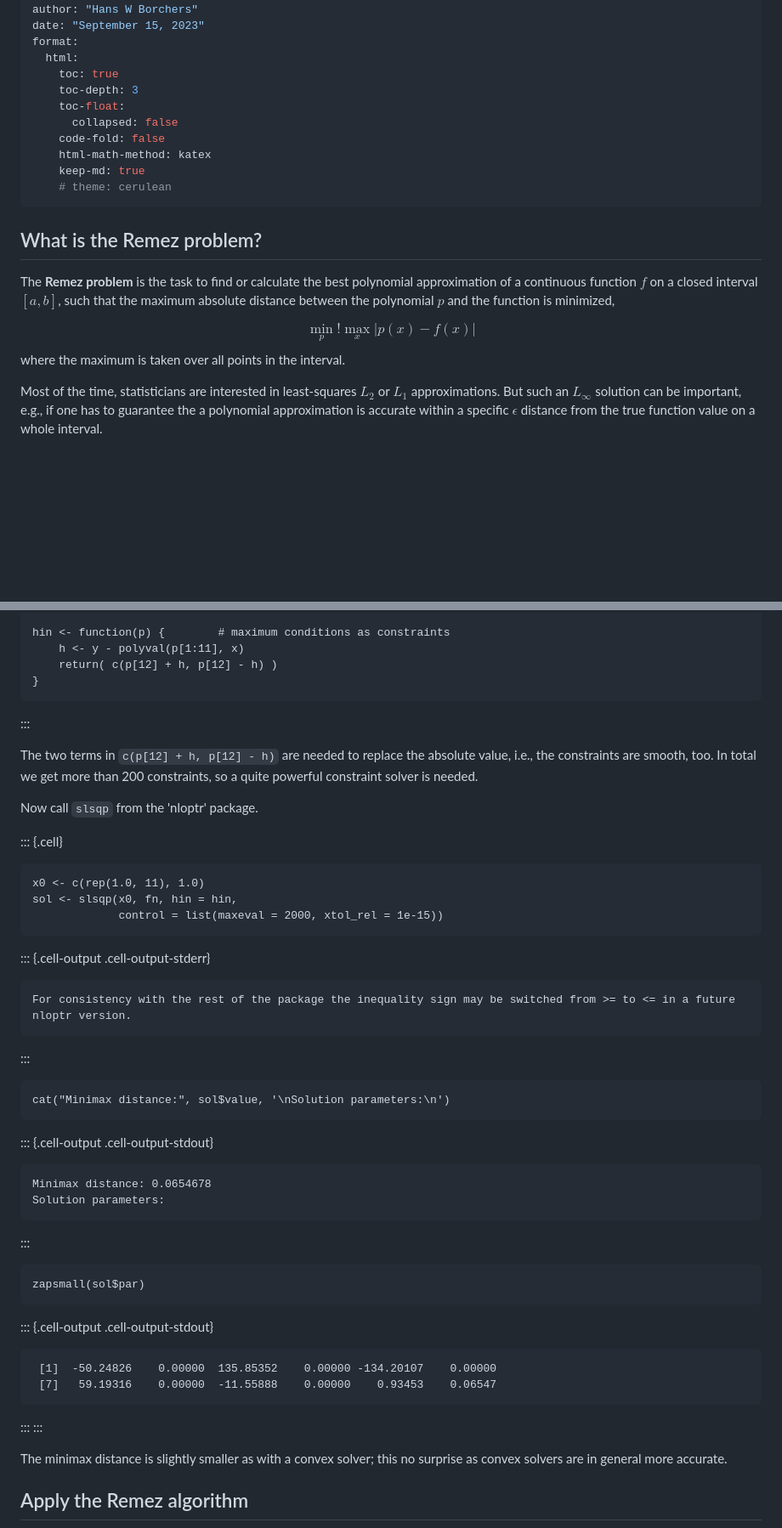
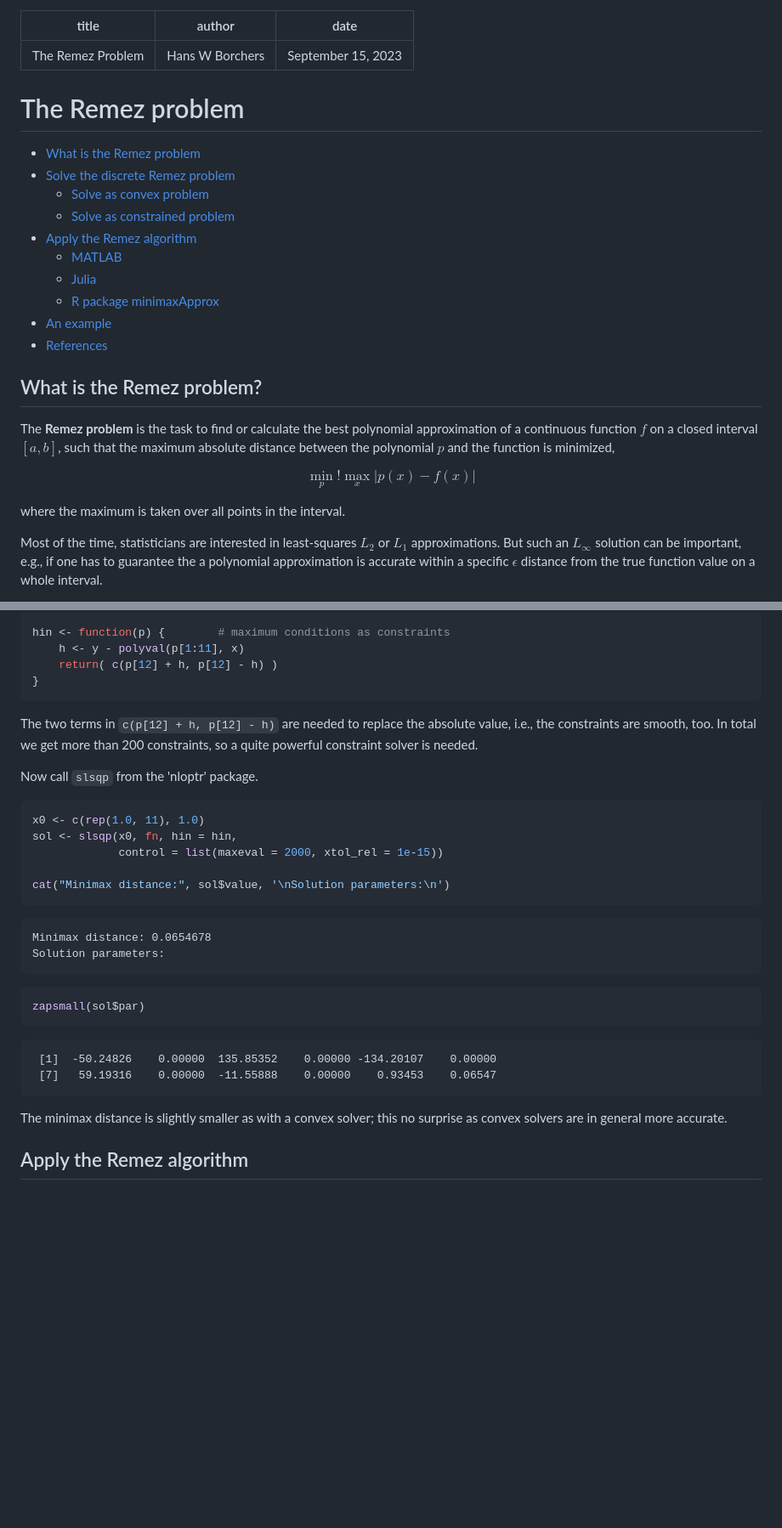
Before and after one commit to hwborchers/OptimizeTnT, a Markdown page: RemezProblem.md, 2 parts joined by grey strips. Shown: that part at 85% size. GitHub-like rendering; blank space fills up the shorter version.

````diff
--- a/RemezProblem.md
+++ b/RemezProblem.md
@@ -2,19 +2,20 @@
 title: "The Remez Problem"
 author: "Hans W Borchers"
 date: "September 15, 2023"
-format:
-  html:
-    toc: true
-    toc-depth: 3
-    toc-float:
-      collapsed: false
-    code-fold: false
-    html-math-method: katex
-    keep-md: true
-    # theme: cerulean
 ---
 
+# The Remez problem
 
+* [What is the Remez problem](#what-is-the-remez-problem)
+* [Solve the discrete Remez problem](#solve-the-discrete-remez-problem)
+  * [Solve as convex problem](#solve-as-convex-problem)
+  * [Solve as constrained problem](#solve-as-constrained-problem)
+* [Apply the Remez algorithm](#apply-the-remez-algorithm)
+  * [MATLAB](#matlab)
+  * [Julia](#julia)
+  * [R package minimaxApprox](#r-package-minimaxapprox)
+* [An example](#an-example)
+* [References](#references)
 
 ## What is the Remez problem?
 
@@ -23,6 +24,7 @@ The **Remez problem** is the task to find or calculate the best polynomial appro
 $$
 \min_p ! \max_x |p(x) - f(x)|
 $$
+
 where the maximum is taken over all points in the interval.
 
 Most of the time, statisticians are interested in least-squares $L_2$ or $L_1$ approximations. But such an $L_{\infty}$ solution can be important, e.g., if one has to guarantee the a polynomial approximation is accurate within a specific $\epsilon$ distance from the true function value on a whole interval.
@@ -138,51 +116,28 @@ hin <- function(p) {        # maximum conditions as constraints
     return( c(p[12] + h, p[12] - h) )
 }
 ```
-:::
-
 
 The two terms in `c(p[12] + h, p[12] - h)` are needed to replace the absolute value, i.e., the constraints are smooth, too. In total we get more than 200 constraints, so a quite powerful constraint solver is needed.
 
 Now call `slsqp` from the 'nloptr' package.
 
-
-::: {.cell}
-
-```{.r .cell-code}
+```r
 x0 <- c(rep(1.0, 11), 1.0)
 sol <- slsqp(x0, fn, hin = hin,
              control = list(maxeval = 2000, xtol_rel = 1e-15))
-```
 
-::: {.cell-output .cell-output-stderr}
-```
-For consistency with the rest of the package the inequality sign may be switched from >= to <= in a future nloptr version.
-```
-:::
-
-```{.r .cell-code}
 cat("Minimax distance:", sol$value, '\nSolution parameters:\n')
 ```
 
-::: {.cell-output .cell-output-stdout}
-```
-Minimax distance: 0.0654678
-Solution parameters:
-```
-:::
+    Minimax distance: 0.0654678
+    Solution parameters:
 
-```{.r .cell-code}
+```r
 zapsmall(sol$par)
 ```
 
-::: {.cell-output .cell-output-stdout}
-```
- [1]  -50.24826    0.00000  135.85352    0.00000 -134.20107    0.00000
- [7]   59.19316    0.00000  -11.55888    0.00000    0.93453    0.06547
-```
-:::
-:::
-
+     [1]  -50.24826    0.00000  135.85352    0.00000 -134.20107    0.00000
+     [7]   59.19316    0.00000  -11.55888    0.00000    0.93453    0.06547
 
 The minimax distance is slightly smaller as with a convex solver; this no surprise as convex solvers are in general more accurate.
 
````
Also changed, not shown: other parts of RemezProblem.md (+32 -115 lines).
